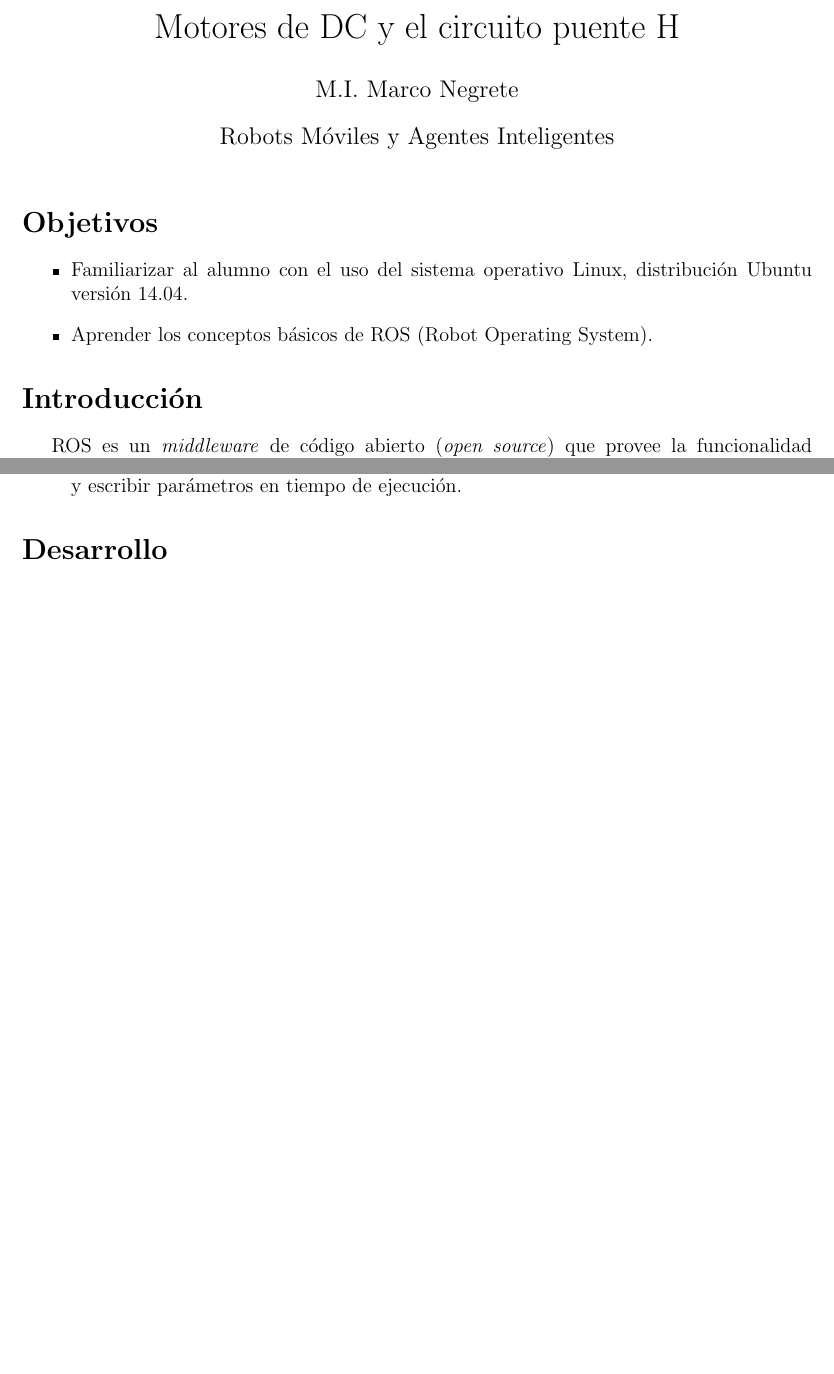
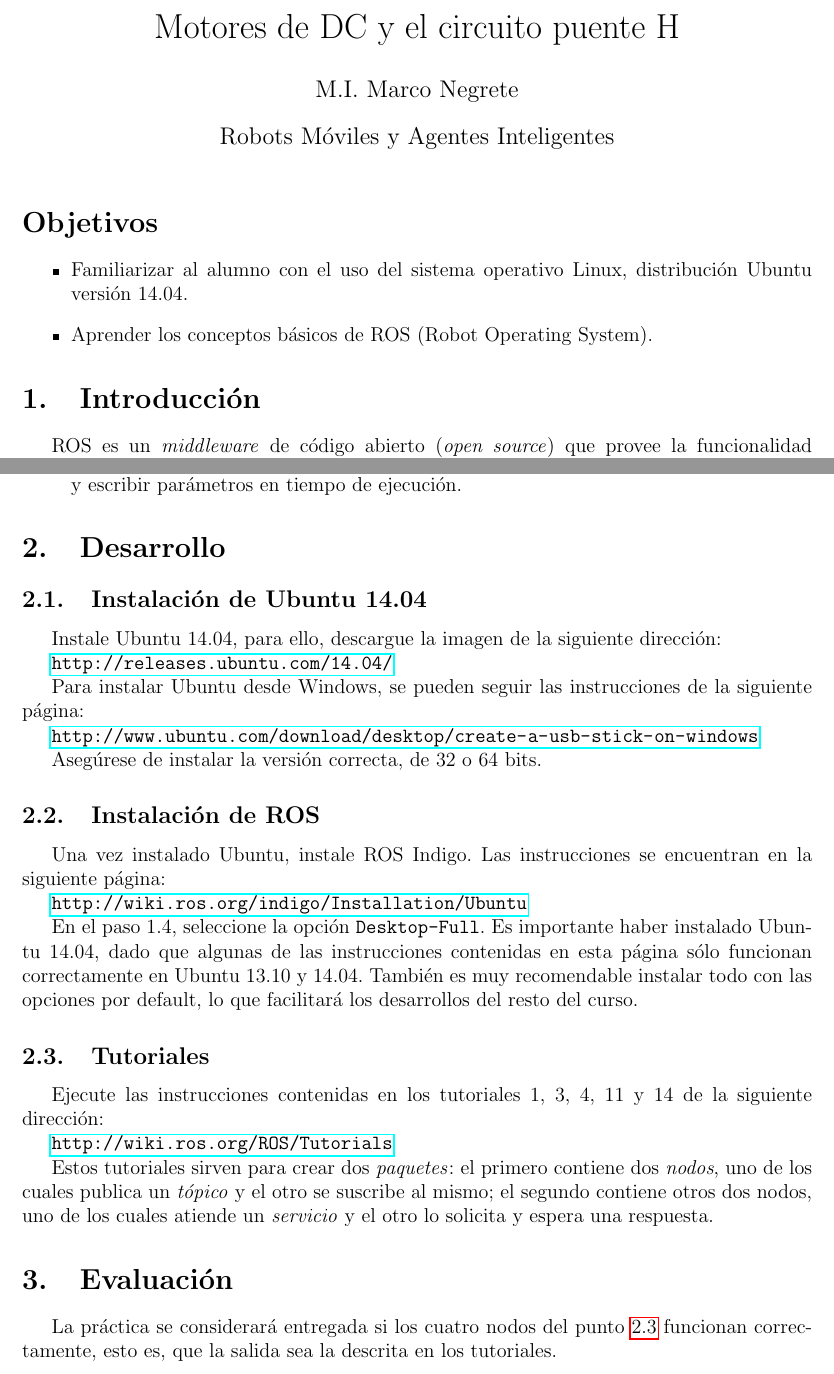
Before and after one commit to SergiioMario/RoboticsCourses, a LaTeX problem sheet (Exercises/Prac01/Prac01.tex): two parts of pages 1 and 2 of 2, joined at a grey line, cut so that both start at the same text, the shorter picture padded with empty space. Compiled offline with pdfLaTeX.

Commit message:
Prac01 finished

```diff
--- a/Exercises/Prac01/Prac01.tex
+++ b/Exercises/Prac01/Prac01.tex
@@ -4,6 +4,7 @@
 \usepackage[utf8]{inputenc}
 \usepackage{graphicx}
 \usepackage[top=2.5cm, bottom=2.5cm, left=2.5cm, right=2.5cm]{geometry}
+\usepackage{hyperref}
 
 \title{Práctica 1 \\ Motores de DC y el circuito puente H}
 \author{M.I. Marco Negrete}
@@ -17,7 +18,7 @@
 \item Aprender los conceptos básicos de ROS (Robot Operating System).
 \end{itemize}
 
-\section*{Introducción}
+\section{Introducción}
 ROS es un \textit{middleware} de código abierto (\textit{open source}) que provee la funcionalidad comúnmente necesaria en el desarrollo de software para robots móviles autónomos, como paso de mensajes y manejo de paquetes. La robot Justina y los demás robots móviles que se usarán durante el resto del curso utilizan ROS como plataforma de desarrollo, por lo que es importante conocerlo.
 
 ROS puede describirse en dos niveles conceptuales: el sistema de archivos y el grafo de procesos.
@@ -40,6 +41,36 @@ ROS puede describirse en dos niveles conceptuales: el sistema de archivos y el g
 \item \textbf{Servidor de parámetros:} Es un diccionario compartido. Todos los nodos pueden leer y escribir parámetros en tiempo de ejecución.
 \end{itemize}
 
-\section*{Desarrollo}
+\section{Desarrollo}
+\subsection{Instalación de Ubuntu 14.04}
+Instale Ubuntu 14.04, para ello, descargue la imagen de la siguiente dirección:
+
+\url{http://releases.ubuntu.com/14.04/}
+
+Para instalar Ubuntu desde Windows, se pueden seguir las instrucciones de la siguiente página:
+
+\url{http://www.ubuntu.com/download/desktop/create-a-usb-stick-on-windows}
+
+Asegúrese de instalar la versión correcta, de 32 o 64 bits.
+
+\subsection{Instalación de ROS}
+
+Una vez instalado Ubuntu, instale ROS Indigo. Las instrucciones se encuentran en la siguiente página:
+
+\url{http://wiki.ros.org/indigo/Installation/Ubuntu}
+
+En el paso 1.4, seleccione la opción \texttt{Desktop-Full}. Es importante haber instalado Ubuntu 14.04, dado que algunas de las instrucciones contenidas en esta página sólo funcionan correctamente en Ubuntu 13.10 y 14.04. También es muy recomendable instalar todo con las opciones por default, lo que facilitará los desarrollos del resto del curso.
+
+\subsection{Tutoriales\label{tutorials}}
+
+Ejecute las instrucciones contenidas en los tutoriales 1, 3, 4, 11 y 14 de la siguiente dirección:
+
+\url{http://wiki.ros.org/ROS/Tutorials}
+
+Estos tutoriales sirven para crear dos \textit{paquetes}: el primero contiene dos \textit{nodos}, uno de los cuales publica un \textit{tópico} y el otro se suscribe al mismo; el segundo contiene otros dos nodos, uno de los cuales atiende un \textit{servicio} y el otro lo solicita y espera una respuesta.
+
+\section{Evaluación}
+
+La práctica se considerará entregada si los cuatro nodos del punto \ref{tutorials} funcionan correctamente, esto es, que la salida sea la descrita en los tutoriales.
 
 \end{document}
```
Also changed, not shown: Exercises/Prac01/Prac01.pdf, 1 other file.
